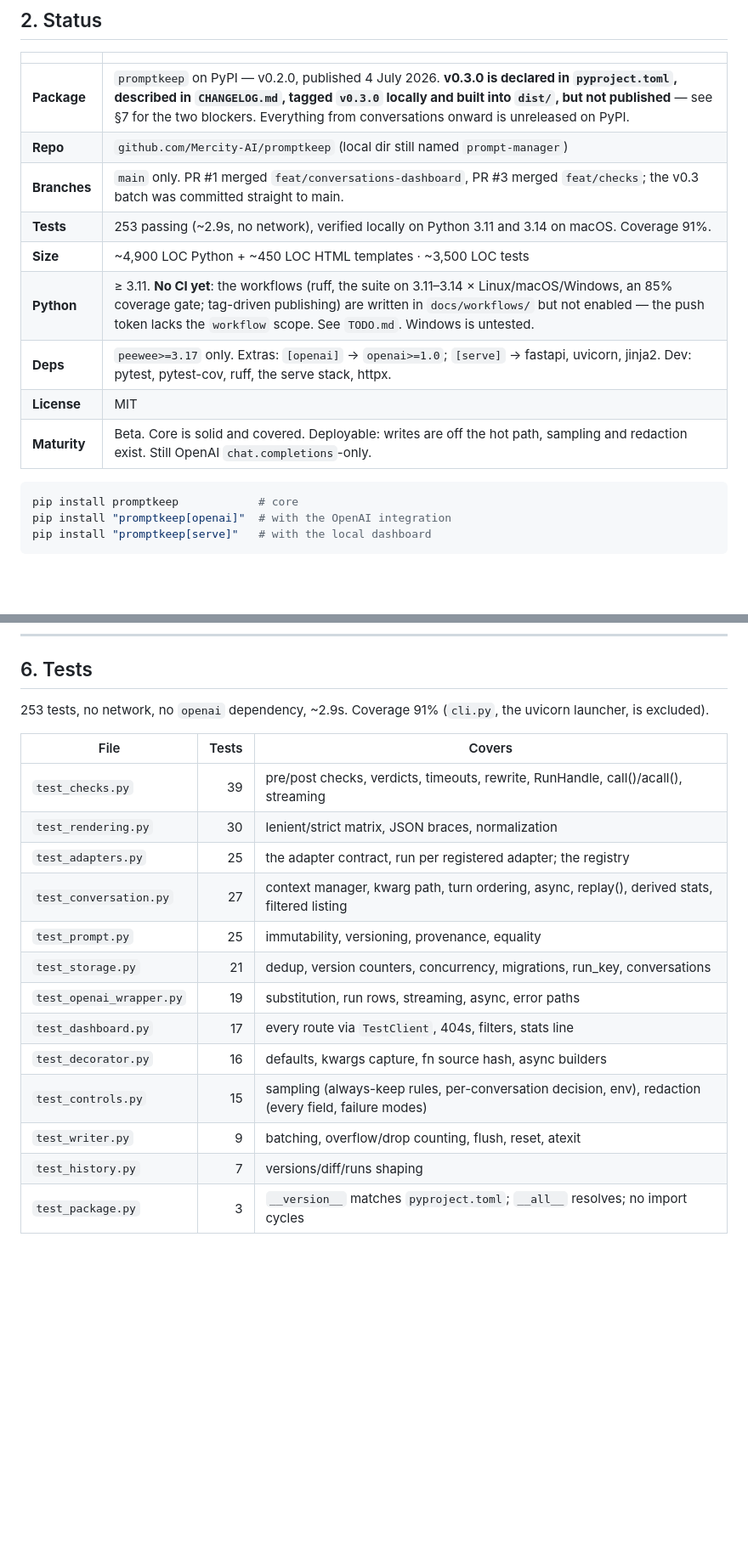
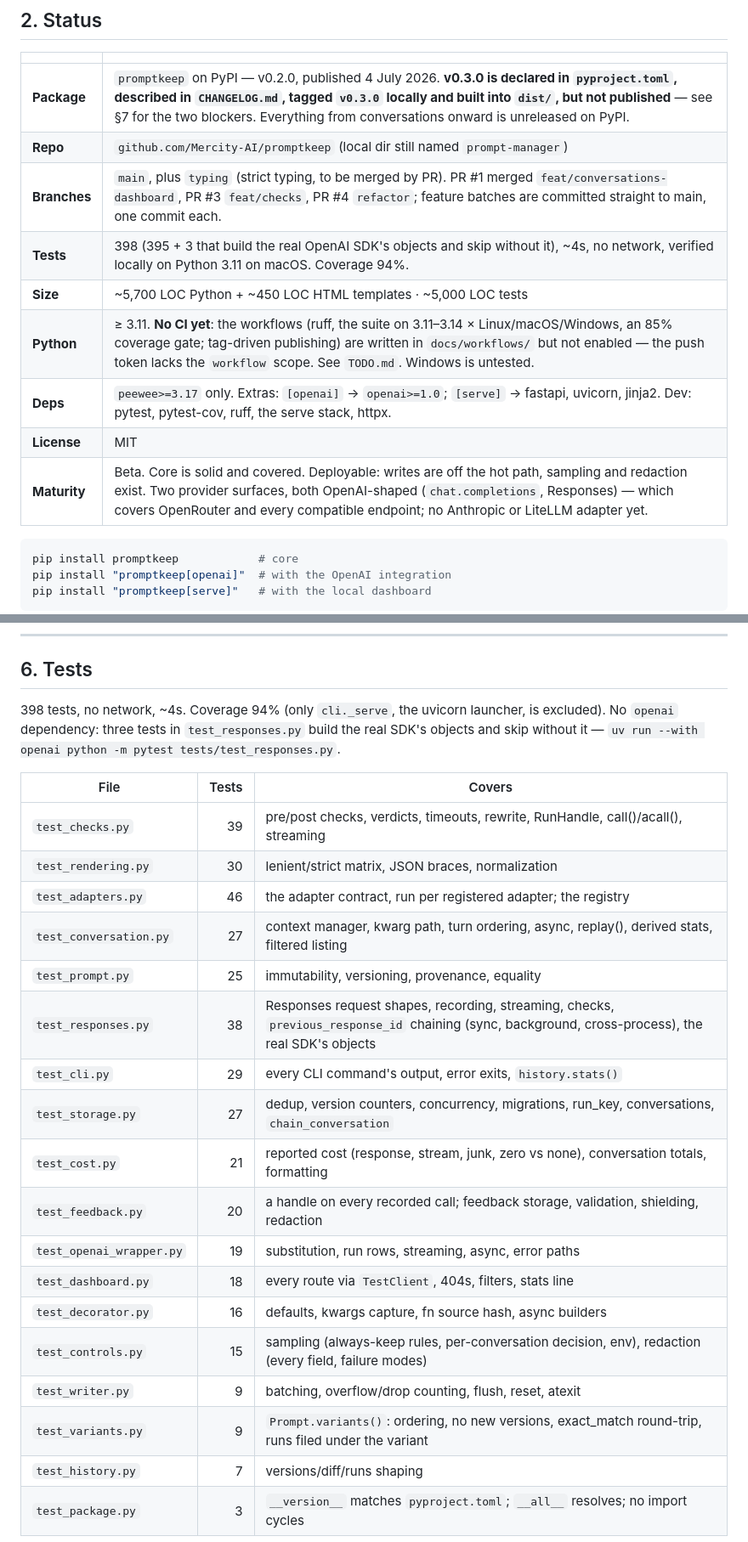
Before and after one commit to Mercity-AI/promptkeep, a Markdown page: docs/STATE.md, 2 parts joined by grey strips. Shown at 85% size. Drawn GitHub-style; blank space fills up the shorter version.

````diff
--- a/docs/STATE.md
+++ b/docs/STATE.md
@@ -49,13 +50,13 @@ runs off it.
 |---|---|
 | **Package** | `promptkeep` on PyPI — v0.2.0, published 4 July 2026. **v0.3.0 is declared in `pyproject.toml`, described in `CHANGELOG.md`, tagged `v0.3.0` locally and built into `dist/`, but not published** — see §7 for the two blockers. Everything from conversations onward is unreleased on PyPI. |
 | **Repo** | `github.com/Mercity-AI/promptkeep` (local dir still named `prompt-manager`) |
-| **Branches** | `main` only. PR #1 merged `feat/conversations-dashboard`, PR #3 merged `feat/checks`; the v0.3 batch was committed straight to main. |
-| **Tests** | 253 passing (~2.9s, no network), verified locally on Python 3.11 and 3.14 on macOS. Coverage 91%. |
-| **Size** | ~4,900 LOC Python + ~450 LOC HTML templates · ~3,500 LOC tests |
+| **Branches** | `main`, plus `typing` (strict typing, to be merged by PR). PR #1 merged `feat/conversations-dashboard`, PR #3 `feat/checks`, PR #4 `refactor`; feature batches are committed straight to main, one commit each. |
+| **Tests** | 398 (395 + 3 that build the real OpenAI SDK's objects and skip without it), ~4s, no network, verified locally on Python 3.11 on macOS. Coverage 94%. |
+| **Size** | ~5,700 LOC Python + ~450 LOC HTML templates · ~5,000 LOC tests |
 | **Python** | ≥ 3.11. **No CI yet**: the workflows (ruff, the suite on 3.11–3.14 × Linux/macOS/Windows, an 85% coverage gate; tag-driven publishing) are written in `docs/workflows/` but not enabled — the push token lacks the `workflow` scope. See `TODO.md`. Windows is untested. |
 | **Deps** | `peewee>=3.17` only. Extras: `[openai]` → `openai>=1.0`; `[serve]` → fastapi, uvicorn, jinja2. Dev: pytest, pytest-cov, ruff, the serve stack, httpx. |
 | **License** | MIT |
-| **Maturity** | Beta. Core is solid and covered. Deployable: writes are off the hot path, sampling and redaction exist. Still OpenAI `chat.completions`-only. |
+| **Maturity** | Beta. Core is solid and covered. Deployable: writes are off the hot path, sampling and redaction exist. Two provider surfaces, both OpenAI-shaped (`chat.completions`, Responses) — which covers OpenRouter and every compatible endpoint; no Anthropic or LiteLLM adapter yet. |
 
 ```bash
 pip install promptkeep            # core
@@ -461,22 +503,28 @@ Breaking any of these breaks the library's contract:
 
 ## 6. Tests
 
-253 tests, no network, no `openai` dependency, ~2.9s. Coverage 91% (`cli.py`, the uvicorn
-launcher, is excluded).
+398 tests, no network, ~4s. Coverage 94% (only `cli._serve`, the uvicorn launcher, is
+excluded). No `openai` dependency: three tests in `test_responses.py` build the real SDK's
+objects and skip without it — `uv run --with openai python -m pytest tests/test_responses.py`.
 
 | File | Tests | Covers |
 |---|---:|---|
 | `test_checks.py` | 39 | pre/post checks, verdicts, timeouts, rewrite, RunHandle, call()/acall(), streaming |
 | `test_rendering.py` | 30 | lenient/strict matrix, JSON braces, normalization |
-| `test_adapters.py` | 25 | the adapter contract, run per registered adapter; the registry |
+| `test_adapters.py` | 46 | the adapter contract, run per registered adapter; the registry |
 | `test_conversation.py` | 27 | context manager, kwarg path, turn ordering, async, replay(), derived stats, filtered listing |
 | `test_prompt.py` | 25 | immutability, versioning, provenance, equality |
-| `test_storage.py` | 21 | dedup, version counters, concurrency, migrations, run_key, conversations |
+| `test_responses.py` | 38 | Responses request shapes, recording, streaming, checks, `previous_response_id` chaining (sync, background, cross-process), the real SDK's objects |
+| `test_cli.py` | 29 | every CLI command's output, error exits, `history.stats()` |
+| `test_storage.py` | 27 | dedup, version counters, concurrency, migrations, run_key, conversations, `chain_conversation` |
+| `test_cost.py` | 21 | reported cost (response, stream, junk, zero vs none), conversation totals, formatting |
+| `test_feedback.py` | 20 | a handle on every recorded call; feedback storage, validation, shielding, redaction |
 | `test_openai_wrapper.py` | 19 | substitution, run rows, streaming, async, error paths |
-| `test_dashboard.py` | 17 | every route via `TestClient`, 404s, filters, stats line |
+| `test_dashboard.py` | 18 | every route via `TestClient`, 404s, filters, stats line |
 | `test_decorator.py` | 16 | defaults, kwargs capture, fn source hash, async builders |
 | `test_controls.py` | 15 | sampling (always-keep rules, per-conversation decision, env), redaction (every field, failure modes) |
 | `test_writer.py` | 9 | batching, overflow/drop counting, flush, reset, atexit |
+| `test_variants.py` | 9 | `Prompt.variants()`: ordering, no new versions, exact_match round-trip, runs filed under the variant |
 | `test_history.py` | 7 | versions/diff/runs shaping |
 | `test_package.py` | 3 | `__version__` matches `pyproject.toml`; `__all__` resolves; no import cycles |
 
````
Also changed, not shown: other parts of docs/STATE.md (+61 -22 lines).
